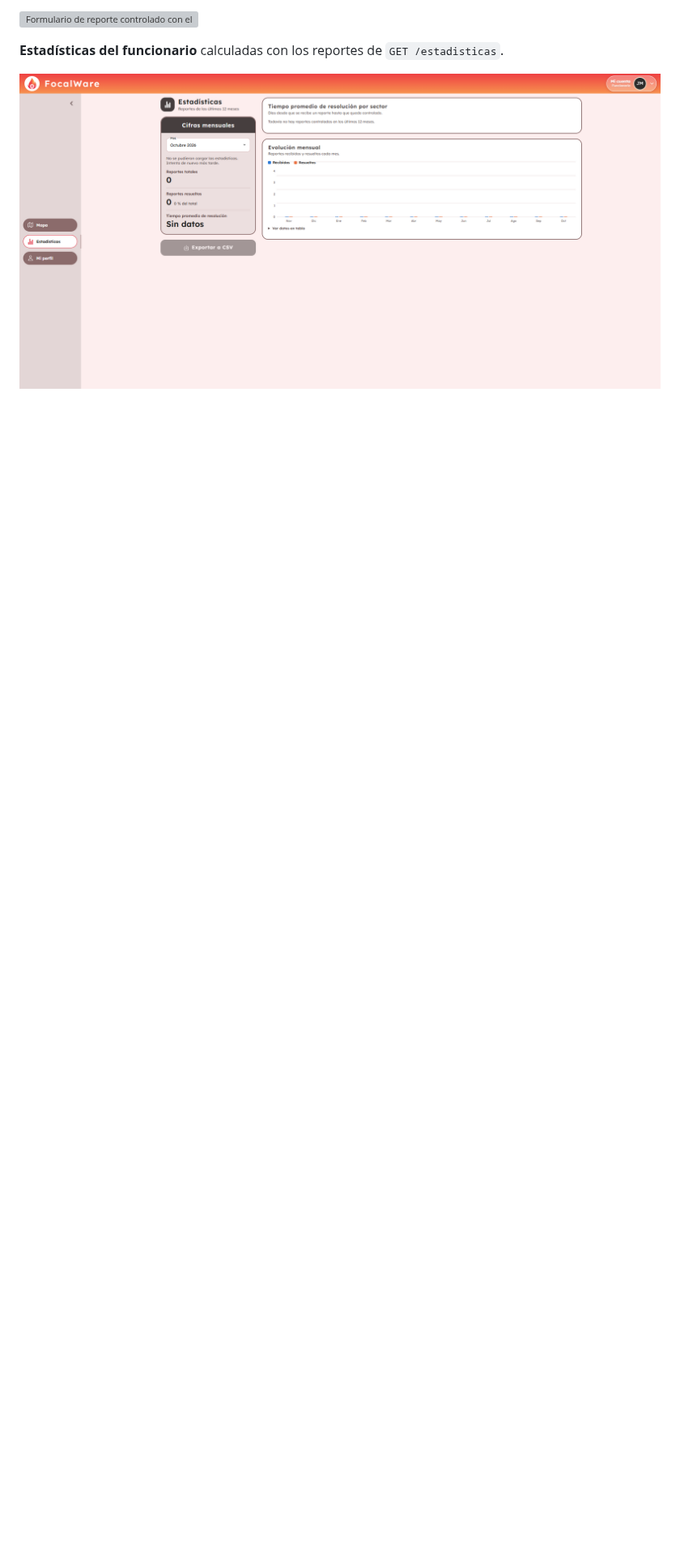
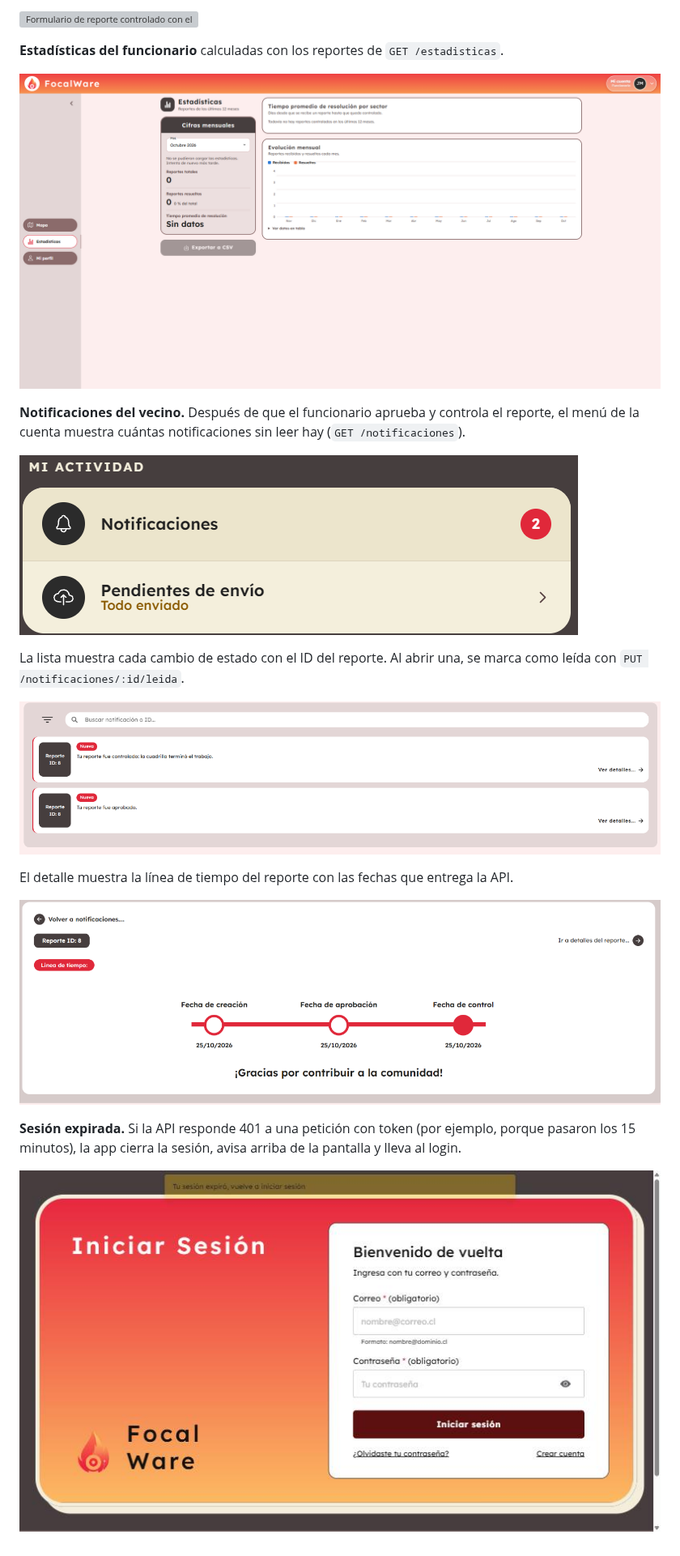
Before and after one commit to cord0990/FocalWare, a Markdown page: docs/EP2.6-integracion-frontend-backend.md, the part around the change. Shown at 81% size. GitHub-like rendering; pictures changed too: docs/img/Vistas Implementacion/Publico - Sesion expirada.png (added), docs/img/Vistas Implementacion/Vecino - Notificaciones - Detalle.png (added), docs/img/Vistas Implementacion/Vecino - Notificaciones - Menu.png (added); blank space fills up the shorter version; grey boxes are pictures that could not be loaded.

Commit message:
docs: capturas de notificaciones y sesion expirada en EP2.6

```diff
--- a/docs/EP2.6-integracion-frontend-backend.md
+++ b/docs/EP2.6-integracion-frontend-backend.md
@@ -123,3 +123,19 @@ Las reglas están en [App.tsx](../frontend/src/App.tsx#L116). La protección en
 **Estadísticas del funcionario** calculadas con los reportes de `GET /estadisticas`.
 
 ![Panel de estadísticas con las cifras del mes, el tiempo promedio por sector y la evolución mensual](img/Vistas%20Implementacion/Funcionario%20-%20Estadisticas.png)
+
+**Notificaciones del vecino.** Después de que el funcionario aprueba y controla el reporte, el menú de la cuenta muestra cuántas notificaciones sin leer hay (`GET /notificaciones`).
+
+![Menú de la cuenta con la sección Mi actividad y el contador de 2 notificaciones nuevas](img/Vistas%20Implementacion/Vecino%20-%20Notificaciones%20-%20Menu.png)
+
+La lista muestra cada cambio de estado con el ID del reporte. Al abrir una, se marca como leída con `PUT /notificaciones/:id/leida`.
+
+![Lista de notificaciones con el reporte aprobado y el reporte controlado, ambas marcadas como nuevas](img/Vistas%20Implementacion/Vecino%20-%20Notificaciones.png)
+
+El detalle muestra la línea de tiempo del reporte con las fechas que entrega la API.
+
+![Línea de tiempo del reporte con la fecha de creación, de aprobación y de control](img/Vistas%20Implementacion/Vecino%20-%20Notificaciones%20-%20Detalle.png)
+
+**Sesión expirada.** Si la API responde 401 a una petición con token (por ejemplo, porque pasaron los 15 minutos), la app cierra la sesión, avisa arriba de la pantalla y lleva al login.
+
+![Pantalla de inicio de sesión con el aviso Tu sesión expiró, vuelve a iniciar sesión](img/Vistas%20Implementacion/Publico%20-%20Sesion%20expirada.png)
```
